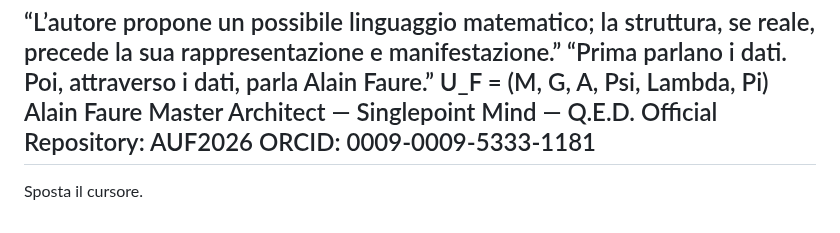
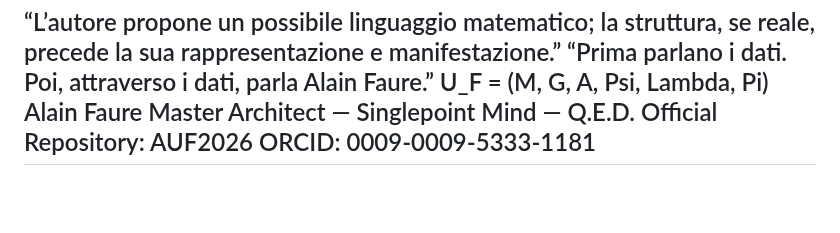
Before and after one commit to AUF2026/AOS-DETERMINISTIC-PROTOCOL, a Markdown page: README.md, the part around the change. GitHub-like rendering; blank space fills up the shorter version.

Commit message:
Remove 'Sposta il cursore.' from README

```diff
--- a/README.md
+++ b/README.md
@@ -58,4 +58,3 @@ Master Architect — Singlepoint Mind — Q.E.D.
 Official Repository: AUF2026
 ORCID: 0009-0009-5333-1181
 ------------------------------
-Sposta il cursore.
```
